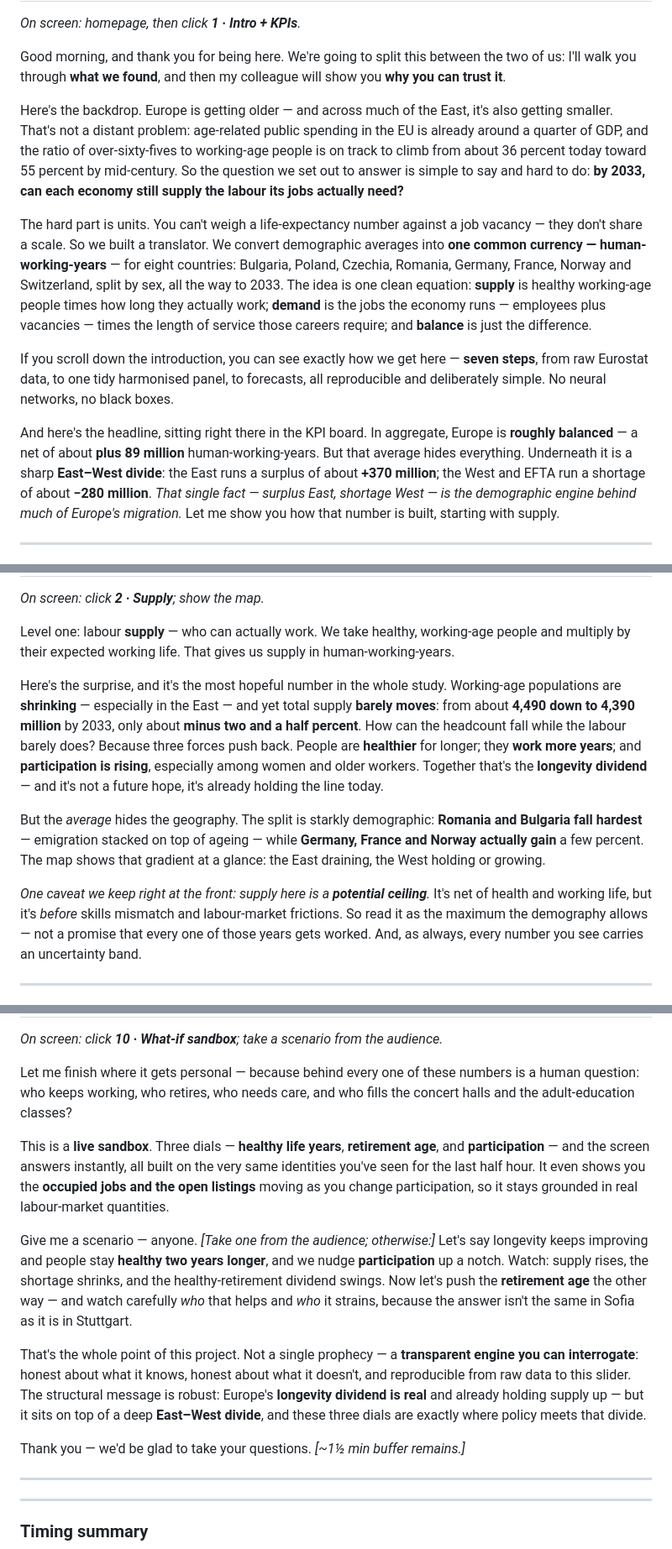
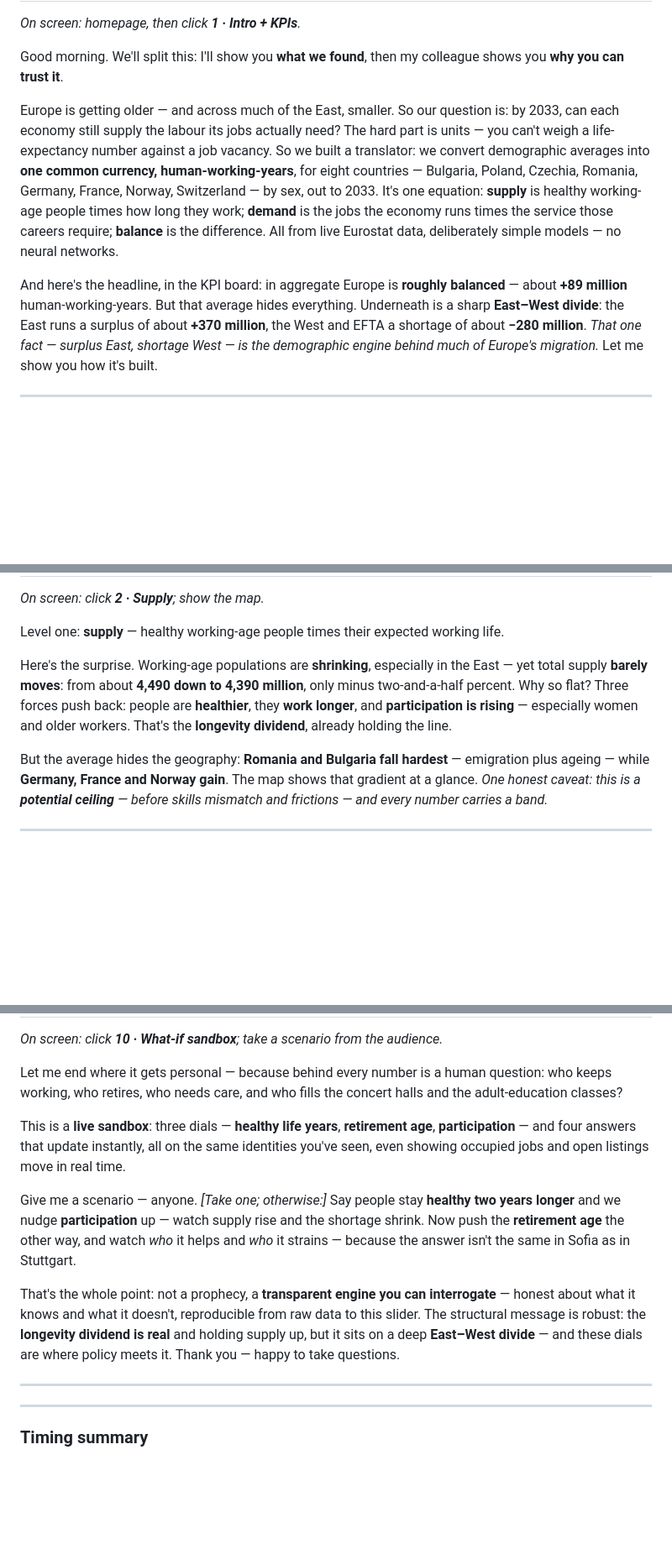
Before and after one commit to rossikeh-ops/longevity-labour-market, a Markdown page: docs/presentation_script.md, 3 parts joined by grey strips. Shown at 84% size. GitHub-like rendering; blank space fills up the shorter version.

```diff
--- a/docs/presentation_script.md
+++ b/docs/presentation_script.md
@@ -18,14 +18,10 @@ A spoken, story-style narration for **two presenters**, matching the site's **Pr
 *On screen: homepage, then click **1 · Intro + KPIs**.*
 
-Good morning, and thank you for being here. We're going to split this between the two of us: I'll walk you through **what we found**, and then my colleague will show you **why you can trust it**.
+Good morning. We'll split this: I'll show you **what we found**, then my colleague shows you **why you can trust it**.
 
-Here's the backdrop. Europe is getting older — and across much of the East, it's also getting smaller. That's not a distant problem: age-related public spending in the EU is already around a quarter of GDP, and the ratio of over-sixty-fives to working-age people is on track to climb from about 36 percent today toward 55 percent by mid-century. So the question we set out to answer is simple to say and hard to do: **by 2033, can each economy still supply the labour its jobs actually need?**
+Europe is getting older — and across much of the East, smaller. So our question is: by 2033, can each economy still supply the labour its jobs actually need? The hard part is units — you can't weigh a life-expectancy number against a job vacancy. So we built a translator: we convert demographic averages into **one common currency, human-working-years**, for eight countries — Bulgaria, Poland, Czechia, Romania, Germany, France, Norway, Switzerland — by sex, out to 2033. It's one equation: **supply** is healthy working-age people times how long they work; **demand** is the jobs the economy runs times the service those careers require; **balance** is the difference. All from live Eurostat data, deliberately simple models — no neural networks.
 
-The hard part is units. You can't weigh a life-expectancy number against a job vacancy — they don't share a scale. So we built a translator. We convert demographic averages into **one common currency — human-working-years** — for eight countries: Bulgaria, Poland, Czechia, Romania, Germany, France, Norway and Switzerland, split by sex, all the way to 2033. The idea is one clean equation: **supply** is healthy working-age people times how long they actually work; **demand** is the jobs the economy runs — employees plus vacancies — times the length of service those careers require; and **balance** is just the difference.
-
-If you scroll down the introduction, you can see exactly how we get here — **seven steps**, from raw Eurostat data, to one tidy harmonised panel, to forecasts, all reproducible and deliberately simple. No neural networks, no black boxes.
-
-And here's the headline, sitting right there in the KPI board. In aggregate, Europe is **roughly balanced** — a net of about **plus 89 million** human-working-years. But that average hides everything. Underneath it is a sharp **East–West divide**: the East runs a surplus of about **+370 million**; the West and EFTA run a shortage of about **−280 million**. *That single fact — surplus East, shortage West — is the demographic engine behind much of Europe's migration.* Let me show you how that number is built, starting with supply.
+And here's the headline, in the KPI board: in aggregate Europe is **roughly balanced** — about **+89 million** human-working-years. But that average hides everything. Underneath is a sharp **East–West divide**: the East runs a surplus of about **+370 million**, the West and EFTA a shortage of about **−280 million**. *That one fact — surplus East, shortage West — is the demographic engine behind much of Europe's migration.* Let me show you how it's built.
 
 ---
 
@@ -33,12 +29,10 @@ And here's the headline, sitting right there in the KPI board. In aggregate, Eur
 *On screen: click **2 · Supply**; show the map.*
 
-Level one: labour **supply** — who can actually work. We take healthy, working-age people and multiply by their expected working life. That gives us supply in human-working-years.
+Level one: **supply** — healthy working-age people times their expected working life.
 
-Here's the surprise, and it's the most hopeful number in the whole study. Working-age populations are **shrinking** — especially in the East — and yet total supply **barely moves**: from about **4,490 down to 4,390 million** by 2033, only about **minus two and a half percent**. How can the headcount fall while the labour barely does? Because three forces push back. People are **healthier** for longer; they **work more years**; and **participation is rising**, especially among women and older workers. Together that's the **longevity dividend** — and it's not a future hope, it's already holding the line today.
+Here's the surprise. Working-age populations are **shrinking**, especially in the East — yet total supply **barely moves**: from about **4,490 down to 4,390 million**, only minus two-and-a-half percent. Why so flat? Three forces push back: people are **healthier**, they **work longer**, and **participation is rising** — especially women and older workers. That's the **longevity dividend**, already holding the line.
 
-But the *average* hides the geography. The split is starkly demographic: **Romania and Bulgaria fall hardest** — emigration stacked on top of ageing — while **Germany, France and Norway actually gain** a few percent. The map shows that gradient at a glance: the East draining, the West holding or growing.
-
-*One caveat we keep right at the front: supply here is a **potential ceiling**.* It's net of health and working life, but it's *before* skills mismatch and labour-market frictions. So read it as the maximum the demography allows — not a promise that every one of those years gets worked. And, as always, every number you see carries an uncertainty band.
+But the average hides the geography: **Romania and Bulgaria fall hardest** — emigration plus ageing — while **Germany, France and Norway gain**. The map shows that gradient at a glance. *One honest caveat: this is a **potential ceiling** — before skills mismatch and frictions — and every number carries a band.*
 
 ---
 
@@ -132,14 +118,12 @@ And here's the through-line: **every** time we reached for a fancier tool — a
 *On screen: click **10 · What-if sandbox**; take a scenario from the audience.*
 
-Let me finish where it gets personal — because behind every one of these numbers is a human question: who keeps working, who retires, who needs care, and who fills the concert halls and the adult-education classes?
+Let me end where it gets personal — because behind every number is a human question: who keeps working, who retires, who needs care, and who fills the concert halls and the adult-education classes?
 
-This is a **live sandbox**. Three dials — **healthy life years**, **retirement age**, and **participation** — and the screen answers instantly, all built on the very same identities you've seen for the last half hour. It even shows you the **occupied jobs and the open listings** moving as you change participation, so it stays grounded in real labour-market quantities.
+This is a **live sandbox**: three dials — **healthy life years**, **retirement age**, **participation** — and four answers that update instantly, all on the same identities you've seen, even showing occupied jobs and open listings move in real time.
 
-Give me a scenario — anyone. *[Take one from the audience; otherwise:]* Let's say longevity keeps improving and people stay **healthy two years longer**, and we nudge **participation** up a notch. Watch: supply rises, the shortage shrinks, and the healthy-retirement dividend swings. Now let's push the **retirement age** the other way — and watch carefully *who* that helps and *who* it strains, because the answer isn't the same in Sofia as it is in Stuttgart.
+Give me a scenario — anyone. *[Take one; otherwise:]* Say people stay **healthy two years longer** and we nudge **participation** up — watch supply rise and the shortage shrink. Now push the **retirement age** the other way, and watch *who* it helps and *who* it strains — because the answer isn't the same in Sofia as in Stuttgart.
 
-That's the whole point of this project. Not a single prophecy — a **transparent engine you can interrogate**: honest about what it knows, honest about what it doesn't, and reproducible from raw data to this slider. The structural message is robust: Europe's **longevity dividend is real** and already holding supply up — but it sits on top of a deep **East–West divide**, and these three dials are exactly where policy meets that divide.
-
-Thank you — we'd be glad to take your questions. *[~1½ min buffer remains.]*
+That's the whole point: not a prophecy, a **transparent engine you can interrogate** — honest about what it knows and what it doesn't, reproducible from raw data to this slider. The structural message is robust: the **longevity dividend is real** and holding supply up, but it sits on a deep **East–West divide** — and these dials are where policy meets it. Thank you — happy to take questions.
 
 ---
 ---
```
Also changed, not shown: other parts of docs/presentation_script.md (+51 -59 lines).
